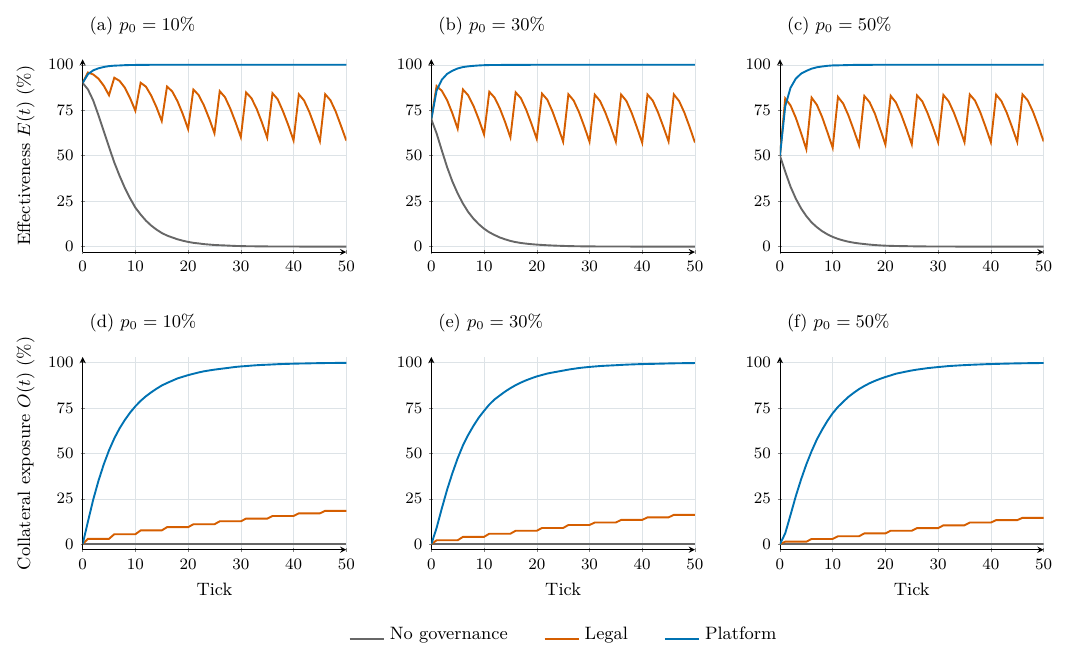
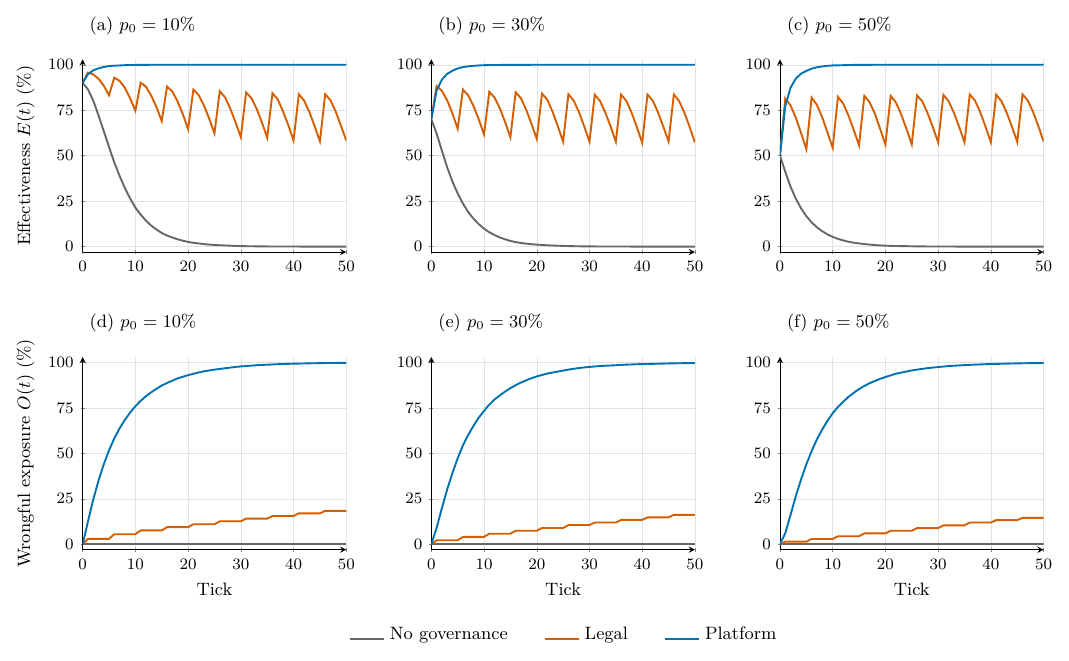
Before and after one commit to JanuaryLynn/data-pollution, a LaTeX figure (publication/fig/fig2.tex): the whole page. Compiled offline with pdfLaTeX.

Commit message:
revise a little mistake

```diff
--- a/publication/fig/fig2.tex
+++ b/publication/fig/fig2.tex
@@ -56,7 +53,7 @@
 \addplot[color=abmBlue,line width=.95pt,no marks] table[col sep=comma,x=step,y=mean] {data/fig2/E_p50_platform.csv};
 
 % 面板 d：p0=10，O；修改 title/ylabel/xlabel。
-\nextgroupplot[title={(d) $p_0=10\%$},ylabel={Collateral exposure $O(t)$ (\%)},xlabel={Tick}]
+\nextgroupplot[title={(d) $p_0=10\%$},ylabel={Wrongful exposure $O(t)$ (\%)},xlabel={Tick}]
 \addplot[draw=none,name path=O10nonelo,forget plot] table[col sep=comma,x=step,y=ci_low] {data/fig2/O_p10_none.csv};
 \addplot[draw=none,name path=O10nonehi,forget plot] table[col sep=comma,x=step,y=ci_high] {data/fig2/O_p10_none.csv};
 \addplot[fill=abmGray,fill opacity=.17,draw=none,forget plot] fill between[of=O10nonelo and O10nonehi];
```
Also changed, not shown: publication/fig/fig4.tex (+1 -2 lines), publication/fig/fig2.pdf, publication/fig/fig4.pdf, publication/fig/fig2.tex (3 more changed lines), 3 other files.
